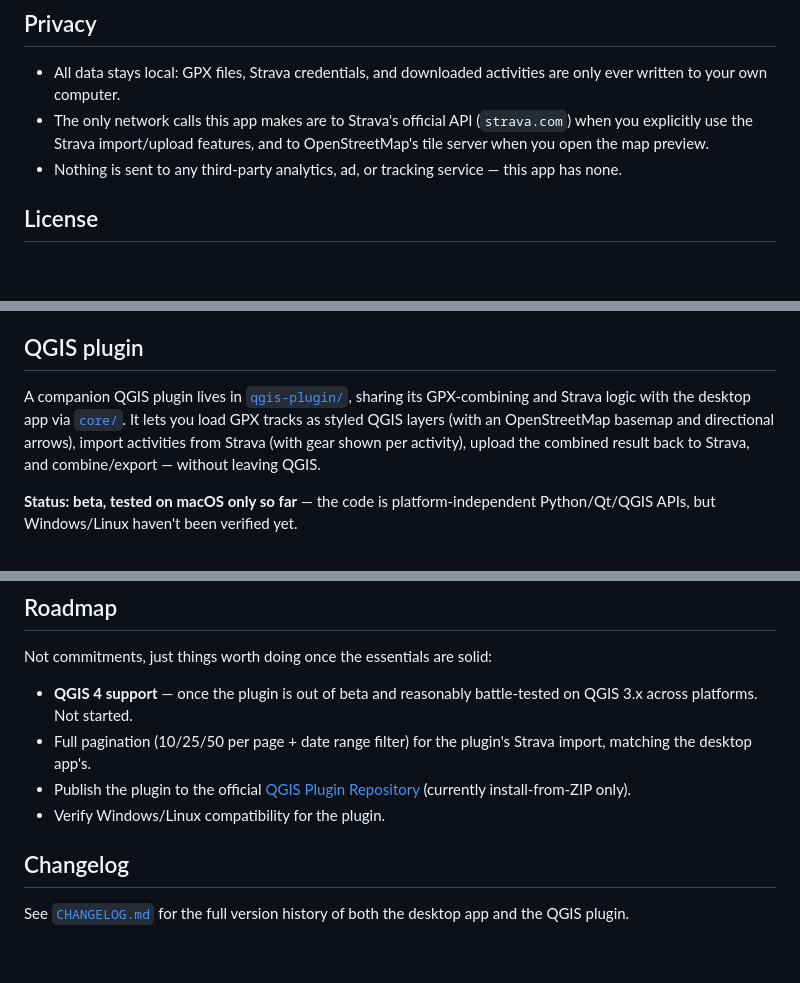
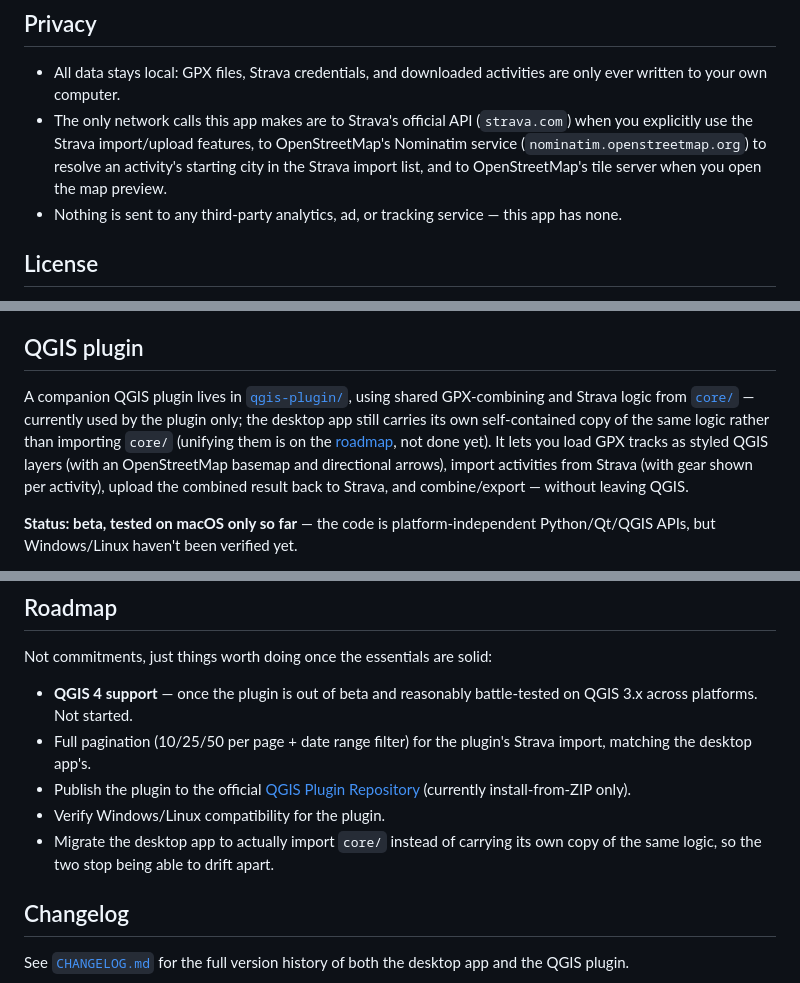
Before and after one commit to florentchevallier/GPX-Combiner, a Markdown page: README.md, 3 parts joined by grey strips. Rendered like a GitHub page; blank space fills up the shorter version.

Commit message:
Update README.md
Gave some precision about the app's logic in readme.

```diff
--- a/README.md
+++ b/README.md
@@ -201,7 +201,7 @@ Make sure your Strava application's **Authorization Callback Domain** is set to
 ## Privacy
 
 - All data stays local: GPX files, Strava credentials, and downloaded activities are only ever written to your own computer.
-- The only network calls this app makes are to Strava's official API (`strava.com`) when you explicitly use the Strava import/upload features, and to OpenStreetMap's tile server when you open the map preview.
+- The only network calls this app makes are to Strava's official API (`strava.com`) when you explicitly use the Strava import/upload features, to OpenStreetMap's Nominatim service (`nominatim.openstreetmap.org`) to resolve an activity's starting city in the Strava import list, and to OpenStreetMap's tile server when you open the map preview.
 - Nothing is sent to any third-party analytics, ad, or tracking service — this app has none.
 
 ## License
@@ -222,7 +222,7 @@ Note: without an Apple Developer certificate and notarization, macOS Gatekeeper
 
 ## QGIS plugin
 
-A companion QGIS plugin lives in [`qgis-plugin/`](qgis-plugin/), sharing its GPX-combining and Strava logic with the desktop app via [`core/`](core/). It lets you load GPX tracks as styled QGIS layers (with an OpenStreetMap basemap and directional arrows), import activities from Strava (with gear shown per activity), upload the combined result back to Strava, and combine/export — without leaving QGIS.
+A companion QGIS plugin lives in [`qgis-plugin/`](qgis-plugin/), using shared GPX-combining and Strava logic from [`core/`](core/) — currently used by the plugin only; the desktop app still carries its own self-contained copy of the same logic rather than importing `core/` (unifying them is on the [roadmap](#roadmap), not done yet). It lets you load GPX tracks as styled QGIS layers (with an OpenStreetMap basemap and directional arrows), import activities from Strava (with gear shown per activity), upload the combined result back to Strava, and combine/export — without leaving QGIS.
 
 **Status: beta, tested on macOS only so far** — the code is platform-independent Python/Qt/QGIS APIs, but Windows/Linux haven't been verified yet.
 
@@ -268,6 +268,7 @@ Not commitments, just things worth doing once the essentials are solid:
 - Full pagination (10/25/50 per page + date range filter) for the plugin's Strava import, matching the desktop app's.
 - Publish the plugin to the official [QGIS Plugin Repository](https://plugins.qgis.org/) (currently install-from-ZIP only).
 - Verify Windows/Linux compatibility for the plugin.
+- Migrate the desktop app to actually import `core/` instead of carrying its own copy of the same logic, so the two stop being able to drift apart.
 
 ## Changelog
 
```
